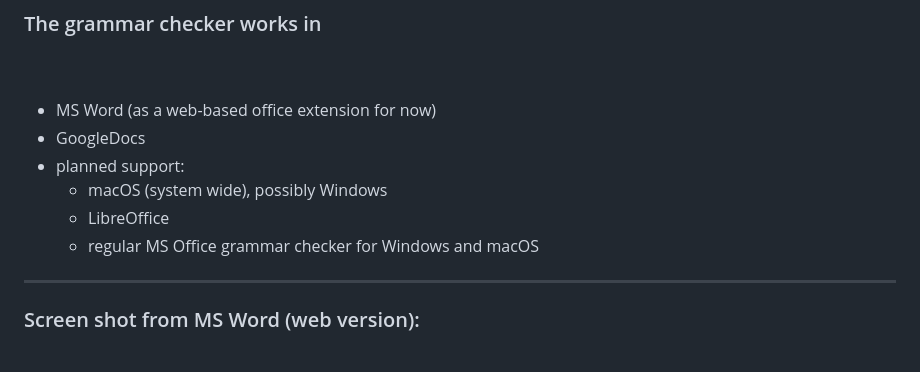
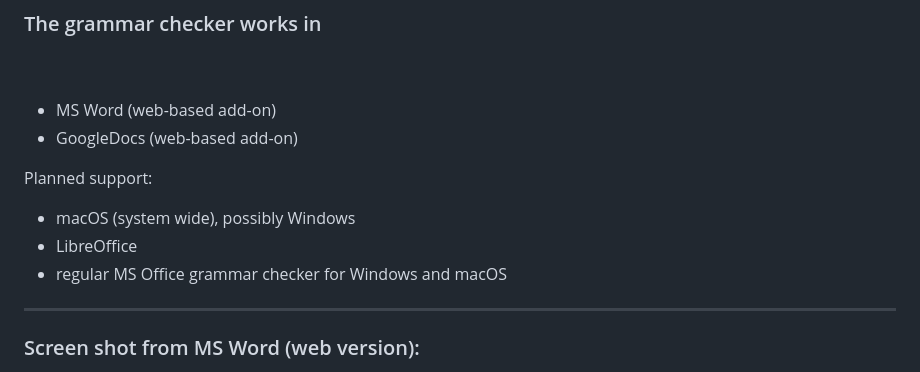
Before and after one commit to divvungiellatekno/course-HU-2023, a Markdown page: slides.md, the part around the change. Drawn GitHub-style.

Commit message:
Omorganisert tekst om grammatikkontroll

```diff
--- a/slides.md
+++ b/slides.md
@@ -715,12 +715,13 @@ layout: center
 
 <v-clicks>
 
-* MS Word (as a web-based office extension for now)
-* GoogleDocs
-* planned support:
-    * macOS (system wide), possibly Windows
-    * LibreOffice
-    * regular MS Office grammar checker for Windows and macOS
+* MS Word (web-based add-on)
+* GoogleDocs (web-based add-on)
+
+Planned support:
+* macOS (system wide), possibly Windows
+* LibreOffice
+* regular MS Office grammar checker for Windows and macOS
 
 </v-clicks>
 
```
